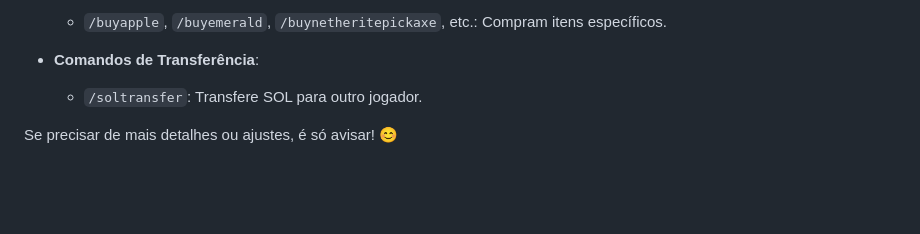
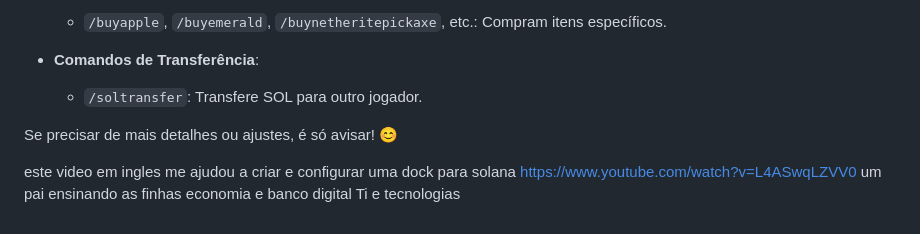
Before and after one commit to astral123457/SolanaDevMinecraft, a Markdown page: README.md, the part around the change. Drawn GitHub-style; blank space fills up the shorter version.

```diff
--- a/README.md
+++ b/README.md
@@ -111,3 +111,6 @@ Aqui está um fluxo básico em forma de diagrama para os comandos do seu plugin:
   - `/soltransfer`: Transfere SOL para outro jogador.
 
 Se precisar de mais detalhes ou ajustes, é só avisar! 😊
+
+este video em ingles me ajudou a criar e configurar uma dock para solana https://www.youtube.com/watch?v=L4ASwqLZVV0
+um pai ensinando as finhas economia e banco digital Ti e tecnologias
```
